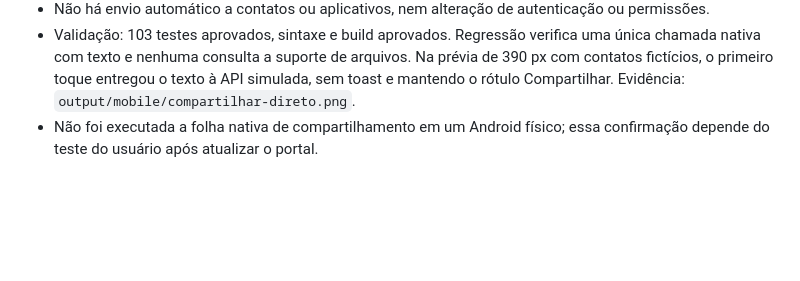
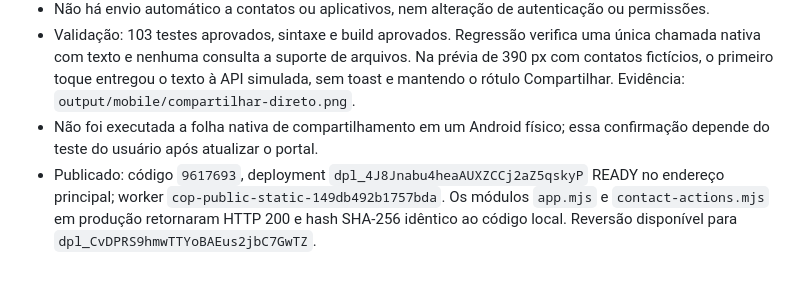
Before and after one commit to nlsoarez/central-cop-escalonamentos, a Markdown page: docs/MOBILE-PWA.md, the part around the change. Drawn GitHub-style; blank space fills up the shorter version.

Commit message:
Record direct text sharing production verification

```diff
--- a/docs/MOBILE-PWA.md
+++ b/docs/MOBILE-PWA.md
@@ -112,3 +112,4 @@ O usuário voltou a relatar o aviso de recusa do arquivo no Android Chrome/PWA.
 - Não há envio automático a contatos ou aplicativos, nem alteração de autenticação ou permissões.
 - Validação: 103 testes aprovados, sintaxe e build aprovados. Regressão verifica uma única chamada nativa com texto e nenhuma consulta a suporte de arquivos. Na prévia de 390 px com contatos fictícios, o primeiro toque entregou o texto à API simulada, sem toast e mantendo o rótulo Compartilhar. Evidência: `output/mobile/compartilhar-direto.png`.
 - Não foi executada a folha nativa de compartilhamento em um Android físico; essa confirmação depende do teste do usuário após atualizar o portal.
+- Publicado: código `9617693`, deployment `dpl_4J8Jnabu4heaAUXZCCj2aZ5qskyP` READY no endereço principal; worker `cop-public-static-149db492b1757bda`. Os módulos `app.mjs` e `contact-actions.mjs` em produção retornaram HTTP 200 e hash SHA-256 idêntico ao código local. Reversão disponível para `dpl_CvDPRS9hmwTTYoBAEus2jbC7GwTZ`.
```
